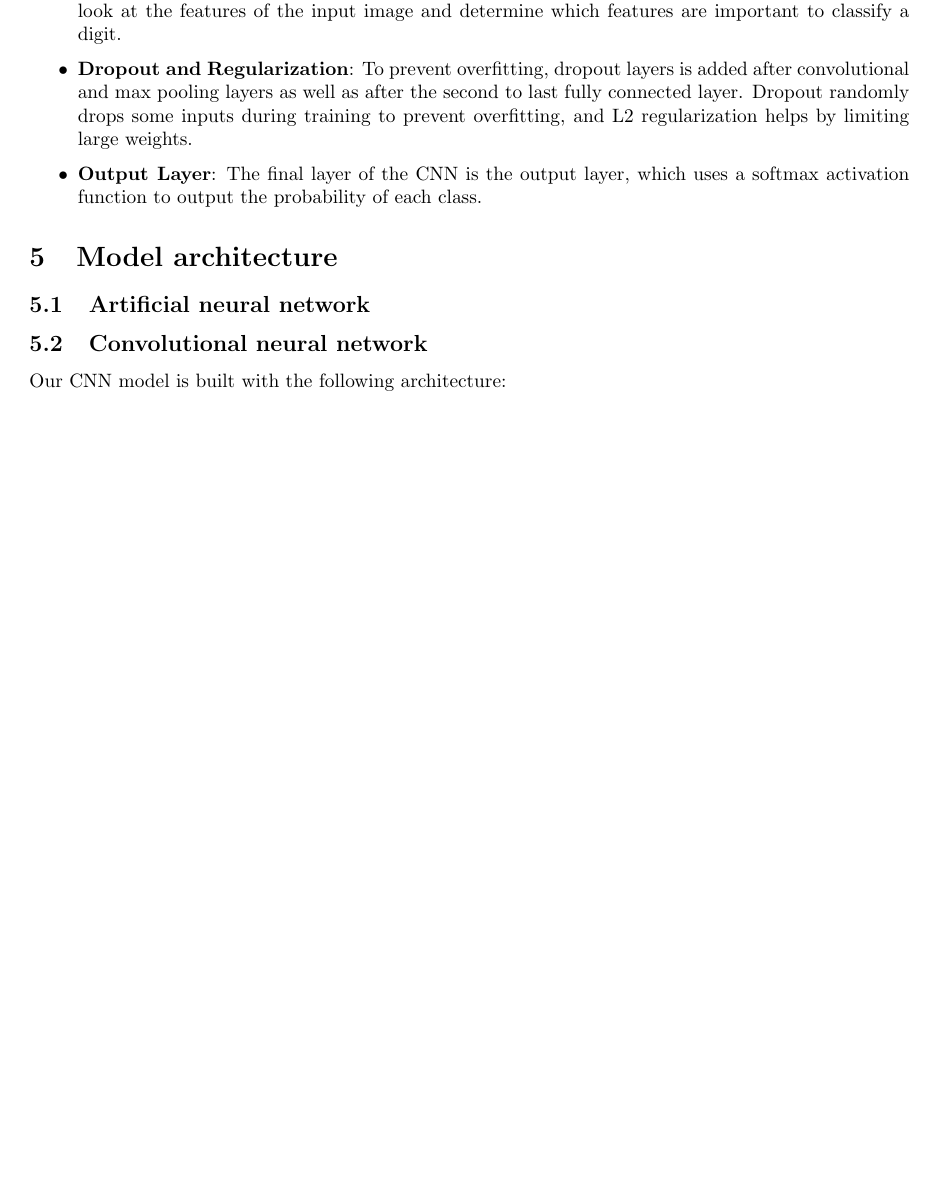
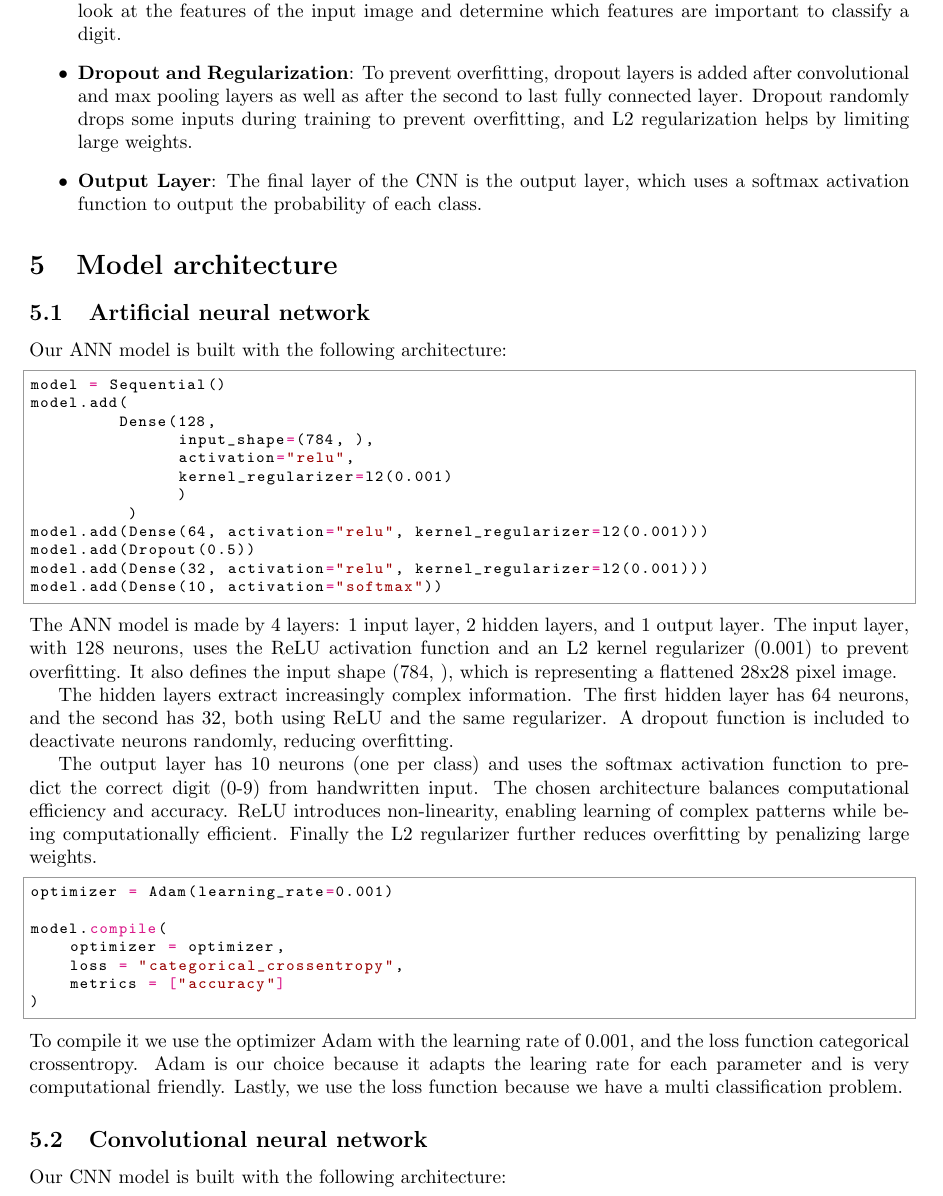
Before and after one commit to MikaParssinen/Applied-Machine-Learning, a LaTeX document (INL3/report/DVA263_INL3_Group_01.tex, which reads INL3/report/src/network_architecture.tex): part of page 3 of 5 before the commit and part of page 3 of 6 after it, cut so that both start at the same text, the shorter picture padded with empty space. Compiled offline with pdfLaTeX.

Commit message:
ANN done

```diff
--- a/INL3/report/src/network_architecture.tex
+++ b/INL3/report/src/network_architecture.tex
@@ -1,6 +1,45 @@
 \section{Model architecture}
 
 \subsection{Artificial neural network}
+Our ANN model is built with the following architecture:
+\begin{python}
+model = Sequential()
+model.add(
+         Dense(128,
+               input_shape=(784, ),
+               activation="relu",
+               kernel_regularizer=l2(0.001)
+               )
+          )
+model.add(Dense(64, activation="relu", kernel_regularizer=l2(0.001)))
+model.add(Dropout(0.5))
+model.add(Dense(32, activation="relu", kernel_regularizer=l2(0.001)))
+model.add(Dense(10, activation="softmax"))
+\end{python}
+The ANN model is made by 4 layers: 1 input layer, 2 hidden layers, and 1 output layer.
+The input layer, with 128 neurons, uses the ReLU activation function and an L2 kernel regularizer (0.001) to prevent overfitting.
+It also defines the input shape (784, ), which is representing a flattened 28x28 pixel image.
+\par
+The hidden layers extract increasingly complex information.
+The first hidden layer has 64 neurons, and the second has 32, both using ReLU and the same regularizer.
+A dropout function is included to deactivate neurons randomly, reducing overfitting.
+\par
+The output layer has 10 neurons (one per class) and uses the softmax activation function to predict the correct digit (0-9) from handwritten input.
+The chosen architecture balances computational efficiency and accuracy. ReLU introduces non-linearity, enabling learning of complex patterns while being computationally efficient.
+Finally the L2 regularizer further reduces overfitting by penalizing large weights.
+
+\begin{python}
+optimizer = Adam(learning_rate=0.001)
+
+model.compile(
+    optimizer = optimizer,
+    loss = "categorical_crossentropy",
+    metrics = ["accuracy"]
+)
+\end{python}
+To compile it we use the optimizer Adam with the learning rate of 0.001, and the loss function categorical crossentropy.
+Adam is our choice because it adapts the learing rate for each parameter and is very computational friendly.
+Lastly, we use the loss function because we have a multi classification problem.
 
 \subsection{Convolutional neural network}
 
```
Also changed, not shown: 1 other file.
